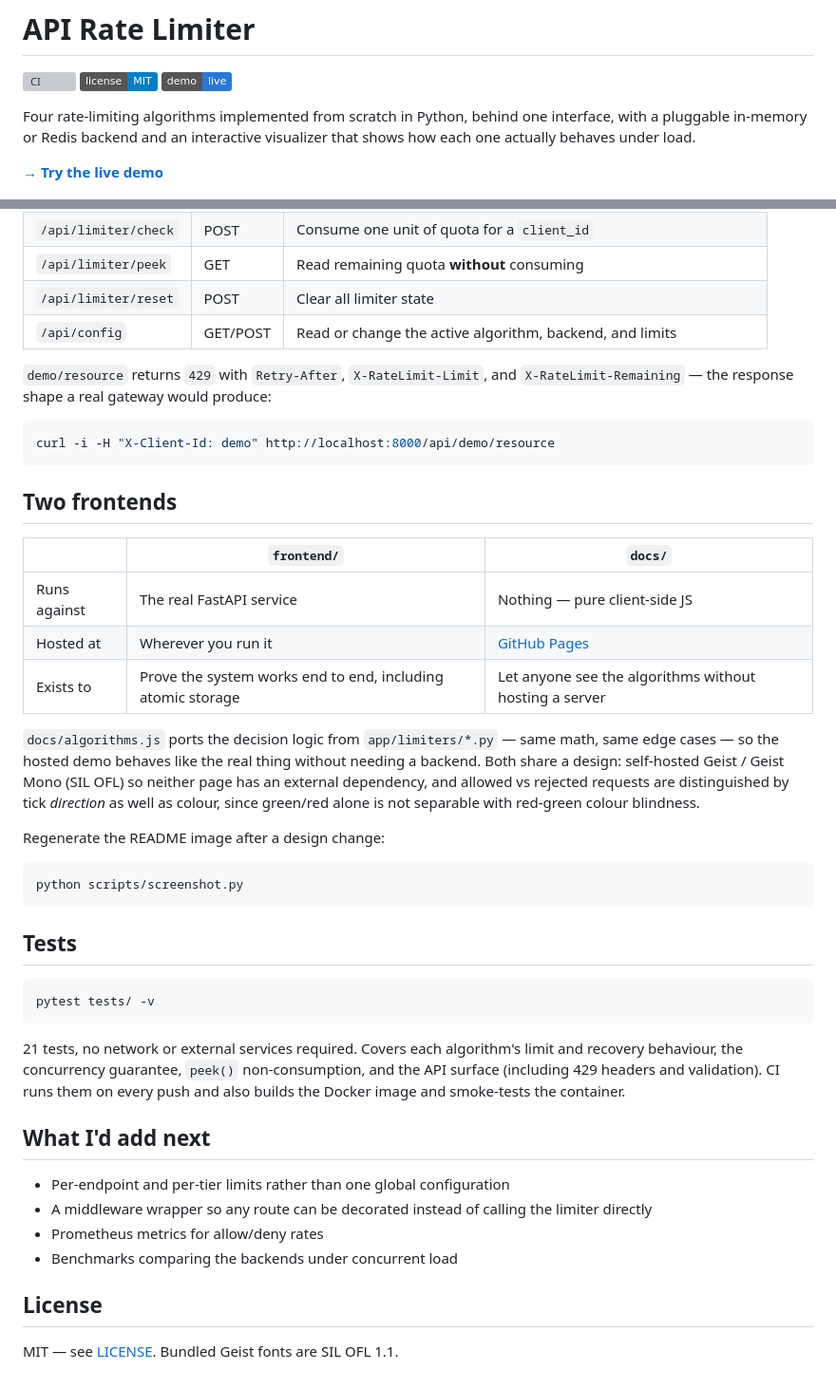
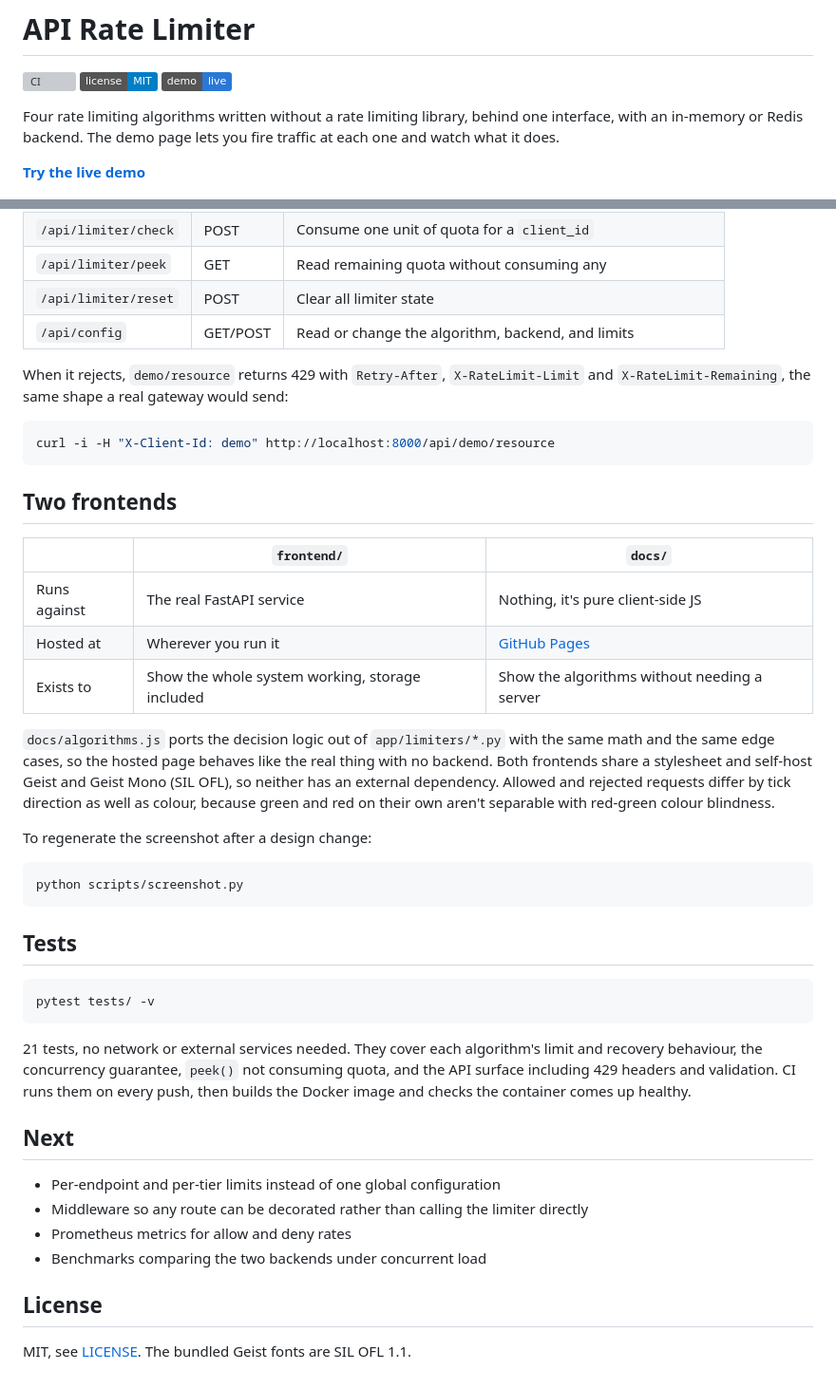
Before and after one commit to pranjalm37/api-rate-limiter, a Markdown page: README.md, 2 parts joined by grey strips. Shown at 95% size. Drawn GitHub-style; badges without logos; grey boxes are pictures that could not be loaded.

````diff
--- a/README.md
+++ b/README.md
@@ -4,11 +4,11 @@
 [![License: MIT](https://img.shields.io/badge/license-MIT-blue.svg)](LICENSE)
 [![Live demo](https://img.shields.io/badge/demo-live-2a78d6.svg)](https://pranjalm37.github.io/api-rate-limiter/)
 
-Four rate-limiting algorithms implemented from scratch in Python, behind one
-interface, with a pluggable in-memory or Redis backend and an interactive
-visualizer that shows how each one actually behaves under load.
+Four rate limiting algorithms written without a rate limiting library, behind
+one interface, with an in-memory or Redis backend. The demo page lets you fire
+traffic at each one and watch what it does.
 
-**[→ Try the live demo](https://pranjalm37.github.io/api-rate-limiter/)**
+**[Try the live demo](https://pranjalm37.github.io/api-rate-limiter/)**
 
 ![The visualizer showing a token bucket draining under a burst, then refilling](docs/preview.png)
 
@@ -112,10 +107,11 @@ client ──▶ /api/demo/resource ──▶ LimiterManager.check(client_id)
 | `/api/limiter/check` | POST | Consume one unit of quota for a `client_id` |
-| `/api/limiter/peek` | GET | Read remaining quota **without** consuming |
+| `/api/limiter/peek` | GET | Read remaining quota without consuming any |
 | `/api/limiter/reset` | POST | Clear all limiter state |
-| `/api/config` | GET/POST | Read or change the active algorithm, backend, and limits |
+| `/api/config` | GET/POST | Read or change the algorithm, backend, and limits |
 
-`demo/resource` returns `429` with `Retry-After`, `X-RateLimit-Limit`, and
-`X-RateLimit-Remaining` — the response shape a real gateway would produce:
+When it rejects, `demo/resource` returns 429 with `Retry-After`,
+`X-RateLimit-Limit` and `X-RateLimit-Remaining`, the same shape a real gateway
+would send:
 
 ```bash
 curl -i -H "X-Client-Id: demo" http://localhost:8000/api/demo/resource
@@ -125,18 +121,18 @@ curl -i -H "X-Client-Id: demo" http://localhost:8000/api/demo/resource
 
 | | `frontend/` | `docs/` |
 |---|---|---|
-| Runs against | The real FastAPI service | Nothing — pure client-side JS |
+| Runs against | The real FastAPI service | Nothing, it's pure client-side JS |
 | Hosted at | Wherever you run it | [GitHub Pages](https://pranjalm37.github.io/api-rate-limiter/) |
-| Exists to | Prove the system works end to end, including atomic storage | Let anyone see the algorithms without hosting a server |
+| Exists to | Show the whole system working, storage included | Show the algorithms without needing a server |
 
-`docs/algorithms.js` ports the decision logic from `app/limiters/*.py` — same
-math, same edge cases — so the hosted demo behaves like the real thing without
-needing a backend. Both share a design: self-hosted Geist / Geist Mono (SIL
-OFL) so neither page has an external dependency, and allowed vs rejected
-requests are distinguished by tick *direction* as well as colour, since
-green/red alone is not separable with red-green colour blindness.
+`docs/algorithms.js` ports the decision logic out of `app/limiters/*.py` with
+the same math and the same edge cases, so the hosted page behaves like the real
+thing with no backend. Both frontends share a stylesheet and self-host Geist
+and Geist Mono (SIL OFL), so neither has an external dependency. Allowed and
+rejected requests differ by tick direction as well as colour, because green and
+red on their own aren't separable with red-green colour blindness.
 
-Regenerate the README image after a design change:
+To regenerate the screenshot after a design change:
 
 ```bash
 python scripts/screenshot.py
@@ -148,19 +144,19 @@ python scripts/screenshot.py
 pytest tests/ -v
 ```
 
-21 tests, no network or external services required. Covers each algorithm's
-limit and recovery behaviour, the concurrency guarantee, `peek()`
-non-consumption, and the API surface (including 429 headers and validation).
-CI runs them on every push and also builds the Docker image and smoke-tests
-the container.
+21 tests, no network or external services needed. They cover each algorithm's
+limit and recovery behaviour, the concurrency guarantee, `peek()` not
+consuming quota, and the API surface including 429 headers and validation. CI
+runs them on every push, then builds the Docker image and checks the container
+comes up healthy.
 
-## What I'd add next
+## Next
 
-- Per-endpoint and per-tier limits rather than one global configuration
-- A middleware wrapper so any route can be decorated instead of calling the limiter directly
-- Prometheus metrics for allow/deny rates
-- Benchmarks comparing the backends under concurrent load
+- Per-endpoint and per-tier limits instead of one global configuration
+- Middleware so any route can be decorated rather than calling the limiter directly
+- Prometheus metrics for allow and deny rates
+- Benchmarks comparing the two backends under concurrent load
 
 ## License
 
-MIT — see [LICENSE](LICENSE). Bundled Geist fonts are SIL OFL 1.1.
+MIT, see [LICENSE](LICENSE). The bundled Geist fonts are SIL OFL 1.1.
````
Also changed, not shown: other parts of README.md (+39 -44 lines).
